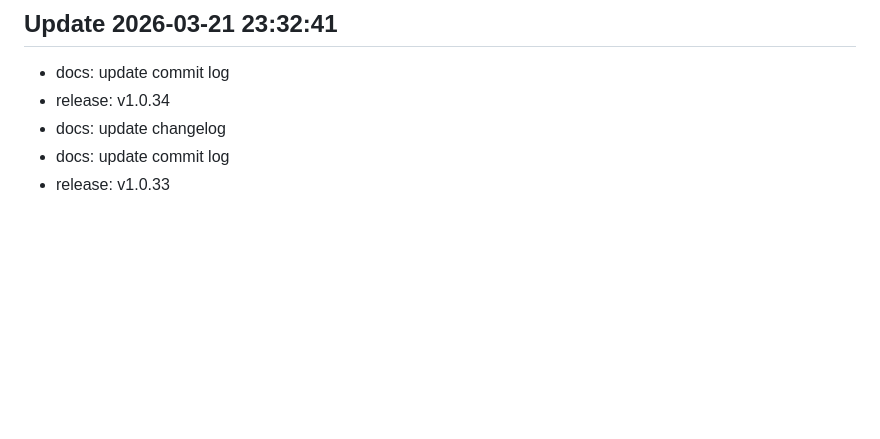
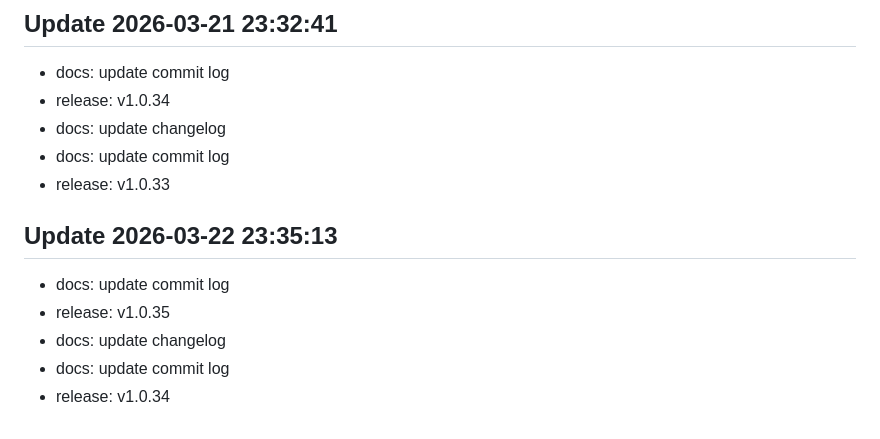
Before and after one commit to LEVERLEX/myproject, a Markdown page: CHANGELOG.md, the part around the change. GitHub-like rendering; blank space fills up the shorter version.

Commit message:
docs: update changelog

```diff
--- a/CHANGELOG.md
+++ b/CHANGELOG.md
@@ -205,3 +205,9 @@
 - docs: update changelog
 - docs: update commit log
 - release: v1.0.33
+## Update 2026-03-22 23:35:13
+- docs: update commit log
+- release: v1.0.35
+- docs: update changelog
+- docs: update commit log
+- release: v1.0.34
```
